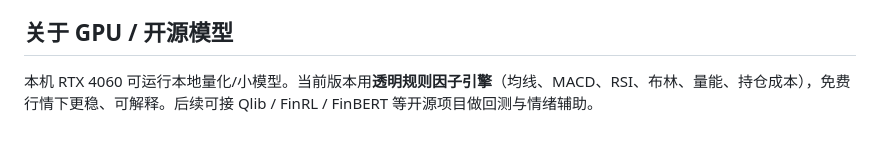
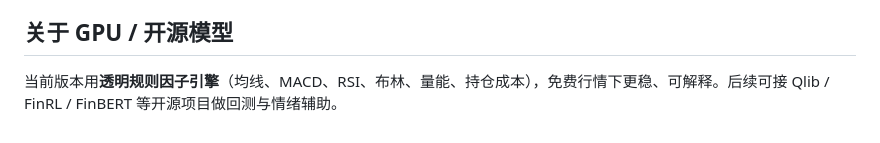
Before and after one commit to 22ABLE22/gupiao, a Markdown page: README.md, the part around the change. GitHub-like rendering.

```diff
--- a/README.md
+++ b/README.md
@@ -86,4 +86,4 @@ gupiao/
 
 ## 关于 GPU / 开源模型
 
-本机 RTX 4060 可运行本地量化/小模型。当前版本用**透明规则因子引擎**（均线、MACD、RSI、布林、量能、持仓成本），免费行情下更稳、可解释。后续可接 Qlib / FinRL / FinBERT 等开源项目做回测与情绪辅助。
+当前版本用**透明规则因子引擎**（均线、MACD、RSI、布林、量能、持仓成本），免费行情下更稳、可解释。后续可接 Qlib / FinRL / FinBERT 等开源项目做回测与情绪辅助。
```
